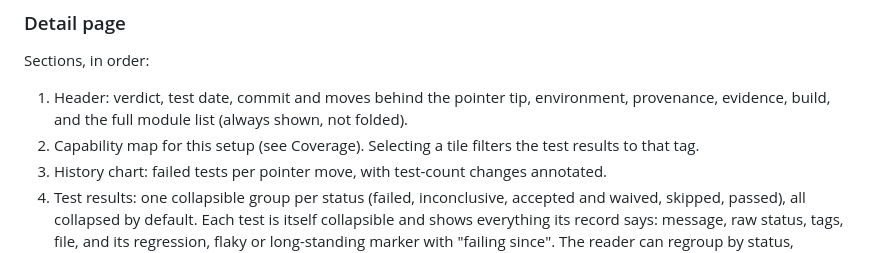
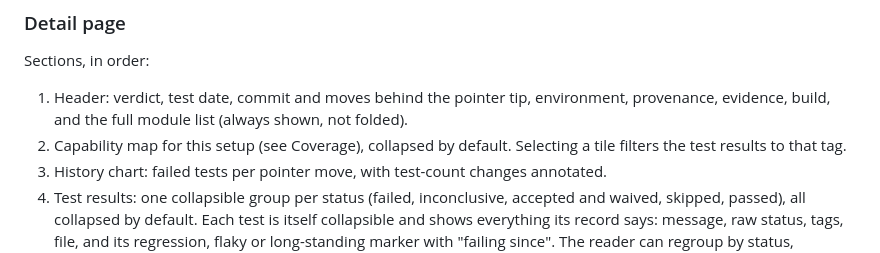
Before and after one commit to EVerest/Himalayas, a Markdown page: docs/design/status-page.md, the part around the change. Rendered like a GitHub page.

Commit message:
docs(design): collapse the setup capability map
Signed-off-by: Martin Litre <mnlitre@gmail.com>

```diff
--- a/docs/design/status-page.md
+++ b/docs/design/status-page.md
@@ -50,8 +50,8 @@ Sections, in order:
 
 1. Header: verdict, test date, commit and moves behind the pointer tip, environment,
    provenance, evidence, build, and the full module list (always shown, not folded).
-2. Capability map for this setup (see Coverage). Selecting a tile filters the test
-   results to that tag.
+2. Capability map for this setup (see Coverage), collapsed by default. Selecting a
+   tile filters the test results to that tag.
 3. History chart: failed tests per pointer move, with test-count changes annotated.
 4. Test results: one collapsible group per status (failed, inconclusive, accepted and
    waived, skipped, passed), all collapsed by default. Each test is itself collapsible
```
